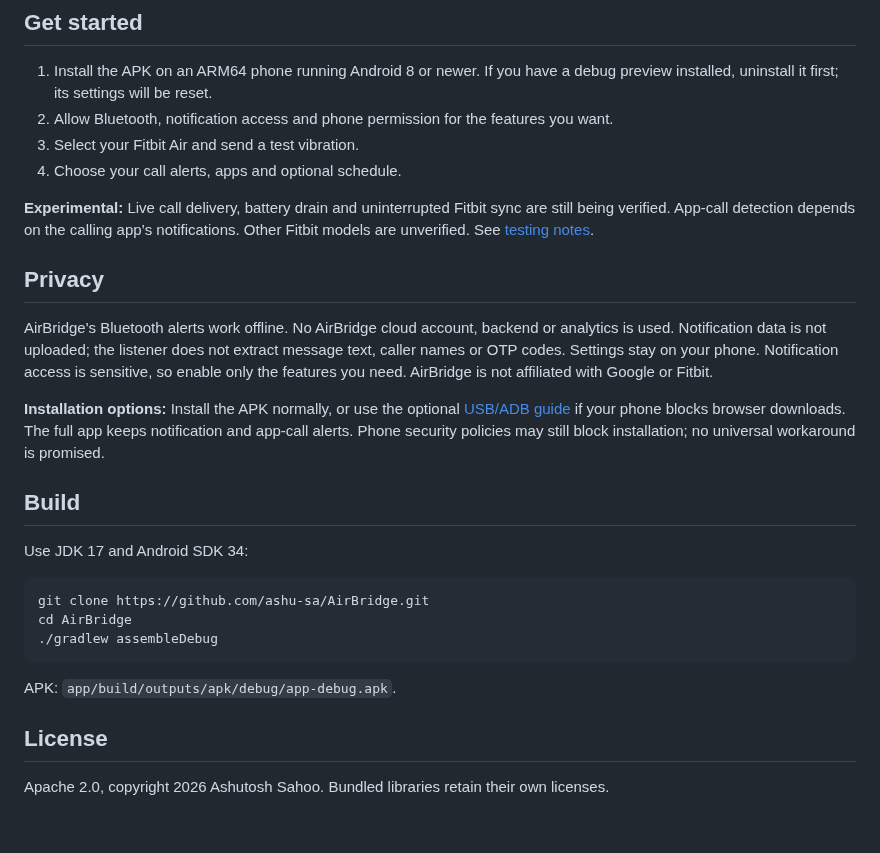
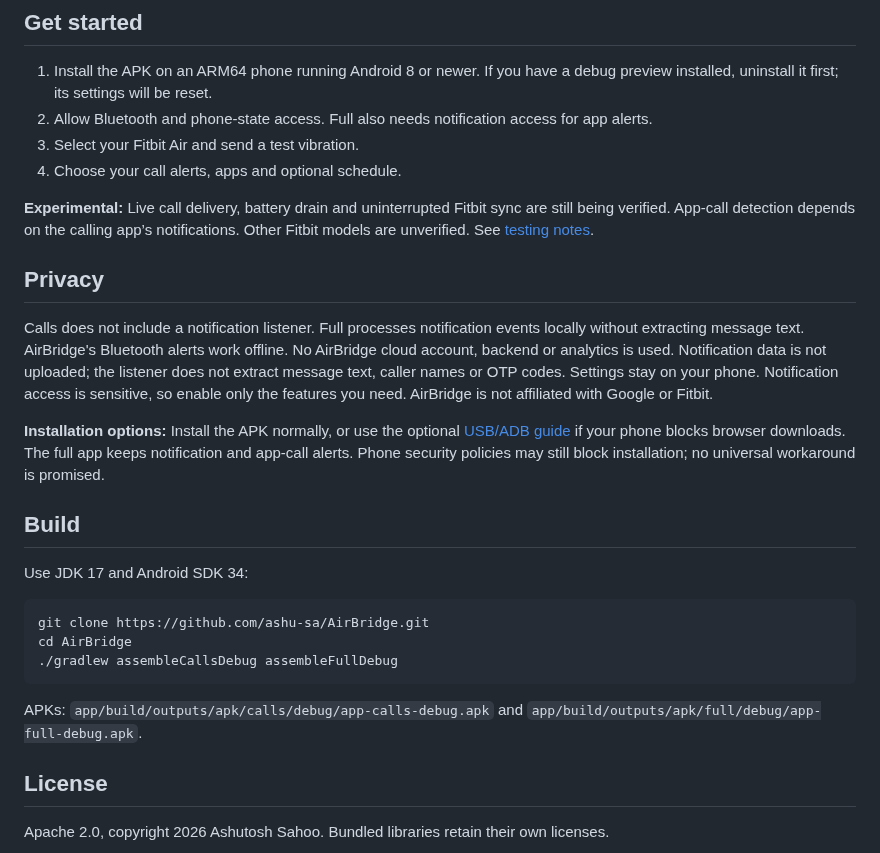
Before and after one commit to ashu-sa/AirBridge, a Markdown page: README.md, the part around one of its changes. Drawn GitHub-style; blank space fills up the shorter version.

````diff
--- a/README.md
+++ b/README.md
@@ -29,7 +40,7 @@ AirBridge is an independent Android app for Google Fitbit Air. It sends distinct
 ## Get started
 
 1. Install the APK on an ARM64 phone running Android 8 or newer. If you have a debug preview installed, uninstall it first; its settings will be reset.
-2. Allow Bluetooth, notification access and phone permission for the features you want.
+2. Allow Bluetooth and phone-state access. Full also needs notification access for app alerts.
 3. Select your Fitbit Air and send a test vibration.
 4. Choose your call alerts, apps and optional schedule.
 
@@ -37,7 +48,7 @@ AirBridge is an independent Android app for Google Fitbit Air. It sends distinct
 
 ## Privacy
 
-AirBridge's Bluetooth alerts work offline. No AirBridge cloud account, backend or analytics is used. Notification data is not uploaded; the listener does not extract message text, caller names or OTP codes. Settings stay on your phone. Notification access is sensitive, so enable only the features you need. AirBridge is not affiliated with Google or Fitbit.
+Calls does not include a notification listener. Full processes notification events locally without extracting message text. AirBridge's Bluetooth alerts work offline. No AirBridge cloud account, backend or analytics is used. Notification data is not uploaded; the listener does not extract message text, caller names or OTP codes. Settings stay on your phone. Notification access is sensitive, so enable only the features you need. AirBridge is not affiliated with Google or Fitbit.
 
 **Installation options:** Install the APK normally, or use the optional [USB/ADB guide](docs/install.md) if your phone blocks browser downloads. The full app keeps notification and app-call alerts. Phone security policies may still block installation; no universal workaround is promised.
 
@@ -48,10 +59,10 @@ Use JDK 17 and Android SDK 34:
 ```bash
 git clone https://github.com/ashu-sa/AirBridge.git
 cd AirBridge
-./gradlew assembleDebug
+./gradlew assembleCallsDebug assembleFullDebug
 ```
 
-APK: `app/build/outputs/apk/debug/app-debug.apk`.
+APKs: `app/build/outputs/apk/calls/debug/app-calls-debug.apk` and `app/build/outputs/apk/full/debug/app-full-debug.apk`.
 
 ## License
 
````
Also changed, not shown: other parts of README.md (+16 -5 lines), docs/install.md (+15 -12 lines), docs/release-signing.md (+3 -1 lines), docs/validation-1.3.0.md (added, +28 -0 lines), screenshots/calls_edition.png (added), screenshots/dashboard_main.png, 18 other files.
